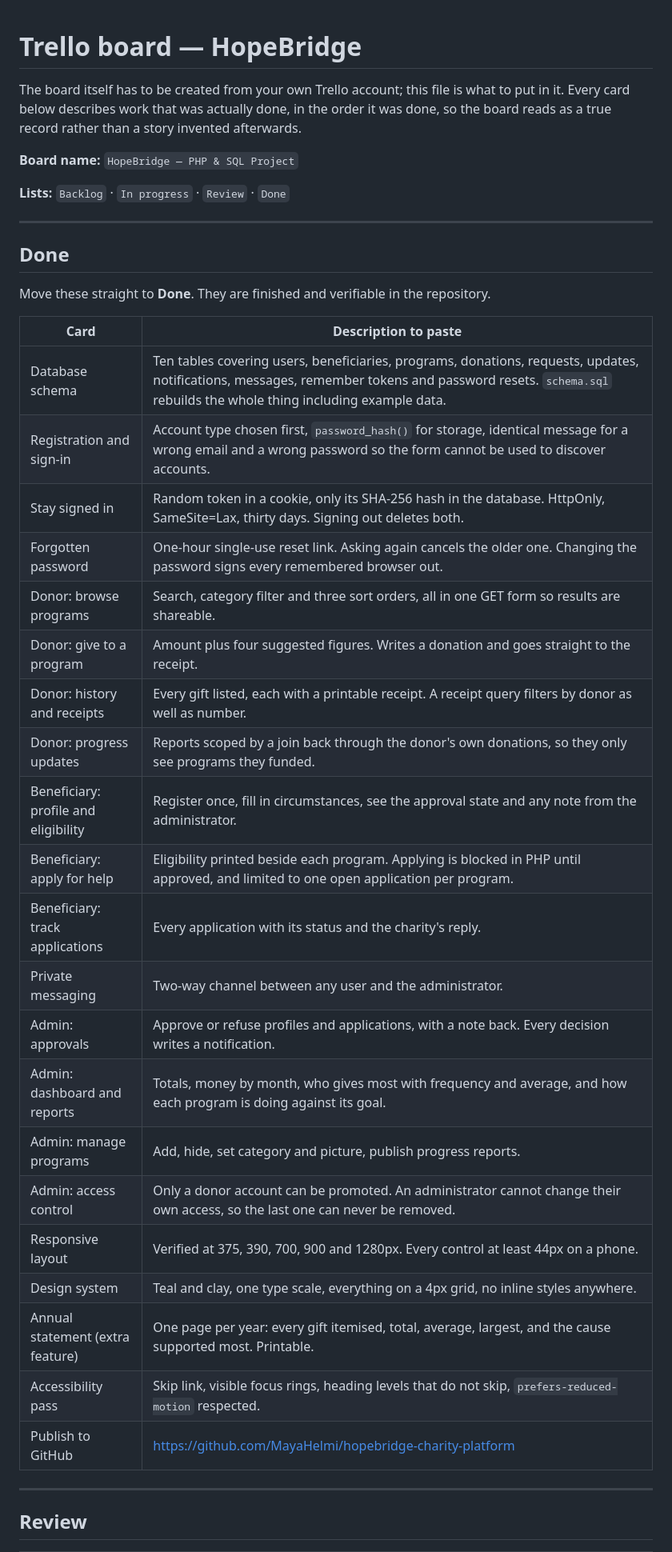
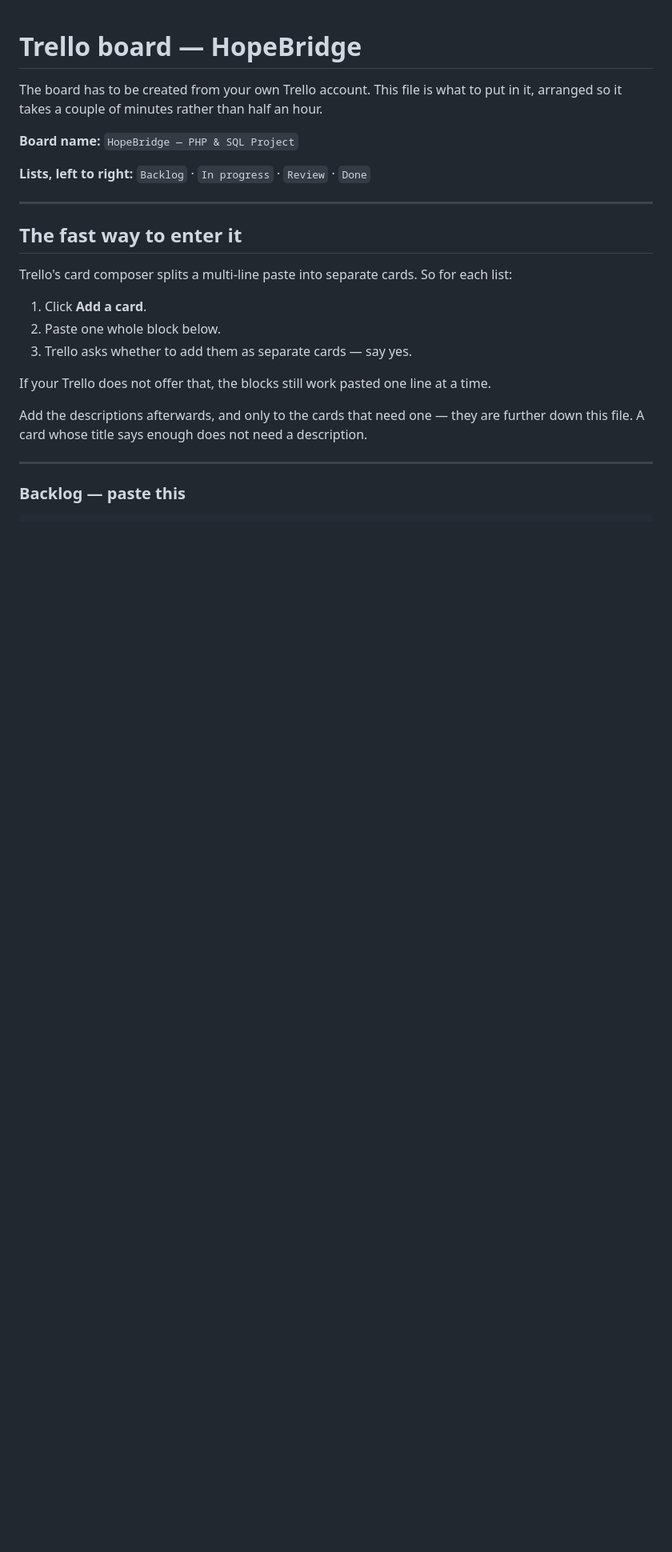
Before and after one commit to MayaHelmi/hopebridge-charity-platform, a Markdown page: docs/trello-board.md, the part around one of its changes. Shown at 80% size. Rendered like a GitHub page; blank space fills up the shorter version.

```diff
--- a/docs/trello-board.md
+++ b/docs/trello-board.md
@@ -1,44 +1,28 @@
 # Trello board — HopeBridge
 
-The board itself has to be created from your own Trello account; this file is what to
-put in it. Every card below describes work that was actually done, in the order it was
-done, so the board reads as a true record rather than a story invented afterwards.
+The board has to be created from your own Trello account. This file is what to put in it,
+arranged so it takes a couple of minutes rather than half an hour.
 
 **Board name:** `HopeBridge — PHP & SQL Project`
 
-**Lists:** `Backlog` · `In progress` · `Review` · `Done`
+**Lists, left to right:** `Backlog` · `In progress` · `Review` · `Done`
 
 ---
 
-## Done
+## The fast way to enter it
 
-Move these straight to **Done**. They are finished and verifiable in the repository.
+Trello's card composer splits a multi-line paste into separate cards. So for each list:
 
-| Card | Description to paste |
-| --- | --- |
-| Database schema | Ten tables covering users, beneficiaries, programs, donations, requests, updates, notifications, messages, remember tokens and password resets. `schema.sql` rebuilds the whole thing including example data. |
-| Registration and sign-in | Account type chosen first, `password_hash()` for storage, identical message for a wrong email and a wrong password so the form cannot be used to discover accounts. |
-| Stay signed in | Random token in a cookie, only its SHA-256 hash in the database. HttpOnly, SameSite=Lax, thirty days. Signing out deletes both. |
-| Forgotten password | One-hour single-use reset link. Asking again cancels the older one. Changing the password signs every remembered browser out. |
-| Donor: browse programs | Search, category filter and three sort orders, all in one GET form so results are shareable. |
-| Donor: give to a program | Amount plus four suggested figures. Writes a donation and goes straight to the receipt. |
-| Donor: history and receipts | Every gift listed, each with a printable receipt. A receipt query filters by donor as well as number. |
-| Donor: progress updates | Reports scoped by a join back through the donor's own donations, so they only see programs they funded. |
-| Beneficiary: profile and eligibility | Register once, fill in circumstances, see the approval state and any note from the administrator. |
-| Beneficiary: apply for help | Eligibility printed beside each program. Applying is blocked in PHP until approved, and limited to one open application per program. |
-| Beneficiary: track applications | Every application with its status and the charity's reply. |
-| Private messaging | Two-way channel between any user and the administrator. |
-| Admin: approvals | Approve or refuse profiles and applications, with a note back. Every decision writes a notification. |
-| Admin: dashboard and reports | Totals, money by month, who gives most with frequency and average, and how each program is doing against its goal. |
-| Admin: manage programs | Add, hide, set category and picture, publish progress reports. |
-| Admin: access control | Only a donor account can be promoted. An administrator cannot change their own access, so the last one can never be removed. |
-| Responsive layout | Verified at 375, 390, 700, 900 and 1280px. Every control at least 44px on a phone. |
-| Design system | Teal and clay, one type scale, everything on a 4px grid, no inline styles anywhere. |
-| Annual statement (extra feature) | One page per year: every gift itemised, total, average, largest, and the cause supported most. Printable. |
-| Accessibility pass | Skip link, visible focus rings, heading levels that do not skip, `prefers-reduced-motion` respected. |
-| Publish to GitHub | https://github.com/MayaHelmi/hopebridge-charity-platform |
+1. Click **Add a card**.
+2. Paste one whole block below.
+3. Trello asks whether to add them as separate cards — say yes.
+
+If your Trello does not offer that, the blocks still work pasted one line at a time.
+
+Add the descriptions afterwards, and only to the cards that need one — they are further
+down this file. A card whose title says enough does not need a description.
 
 ---
 
-## Review
+### Backlog — paste this
 
```
Also changed, not shown: other parts of docs/trello-board.md (+82 -19 lines).
